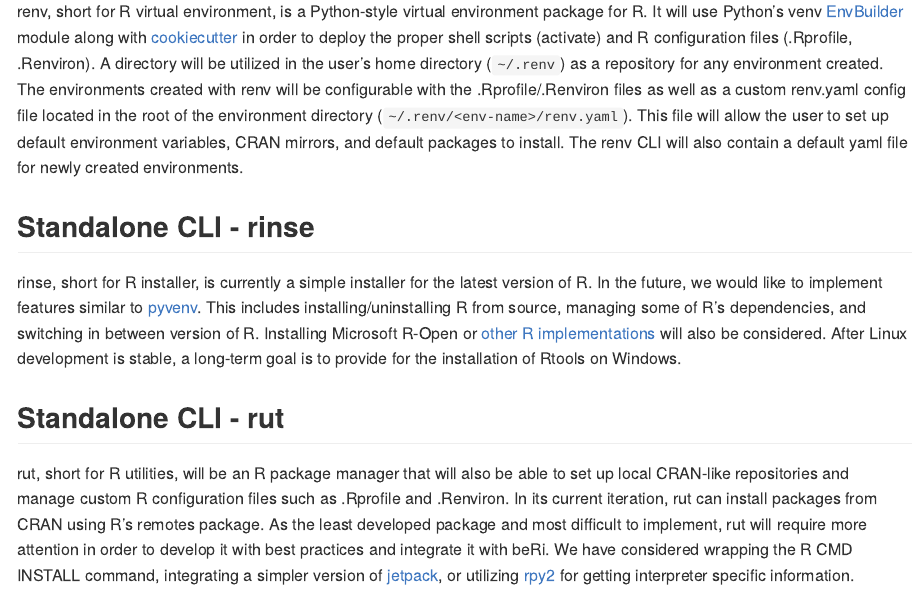
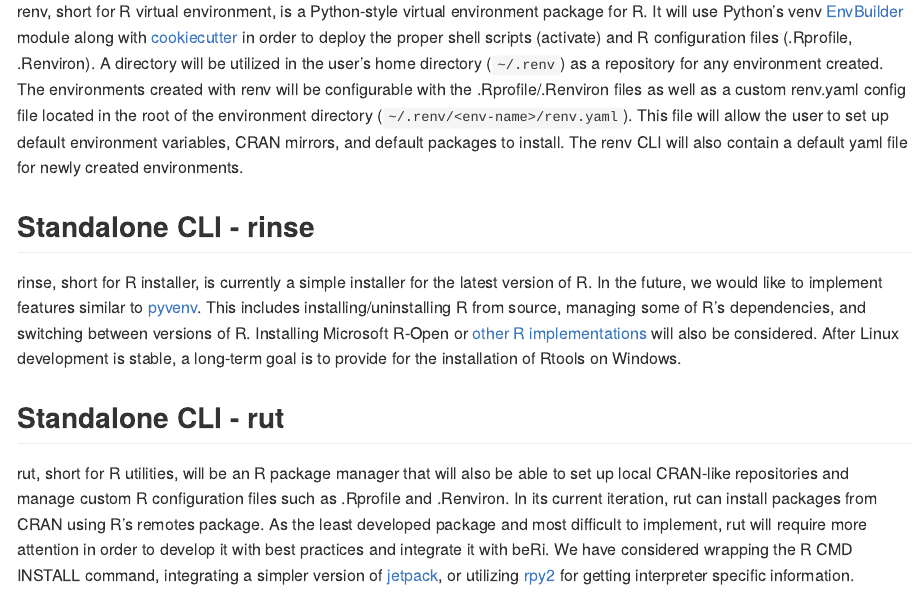
Before and after one commit to datasnakes/beri-isc-proposal, an R Markdown document (proposal.Rmd): the page in a window 1100 px wide, from 4010 px down. Rendered offline with R 4.5, knitr and Pandoc, with nearby package versions.

Commit message:
Fixed sentence wording.
Co-Authored-By: sdhutchins <ms.s.hutchins@gmail.com>

```diff
--- a/proposal.Rmd
+++ b/proposal.Rmd
@@ -168,7 +168,7 @@
 
 rinse, short for R installer, is currently a simple installer for the latest version of R.
 In the future, we would like to implement features similar to [pyvenv](https://github.com/pyenv/pyenv/blob/master/COMMANDS.md).
-This includes installing/uninstalling R from source, managing some of R's dependencies, and switching in between version of R.
+This includes installing/uninstalling R from source, managing some of R's dependencies, and switching between versions of R.
 Installing Microsoft R-Open or [other R implementations](https://en.wikipedia.org/wiki/R_(programming_language)#Implementations) will also be considered.
 After Linux development is stable, a long-term goal is to provide for the installation of Rtools on Windows.
 
```
